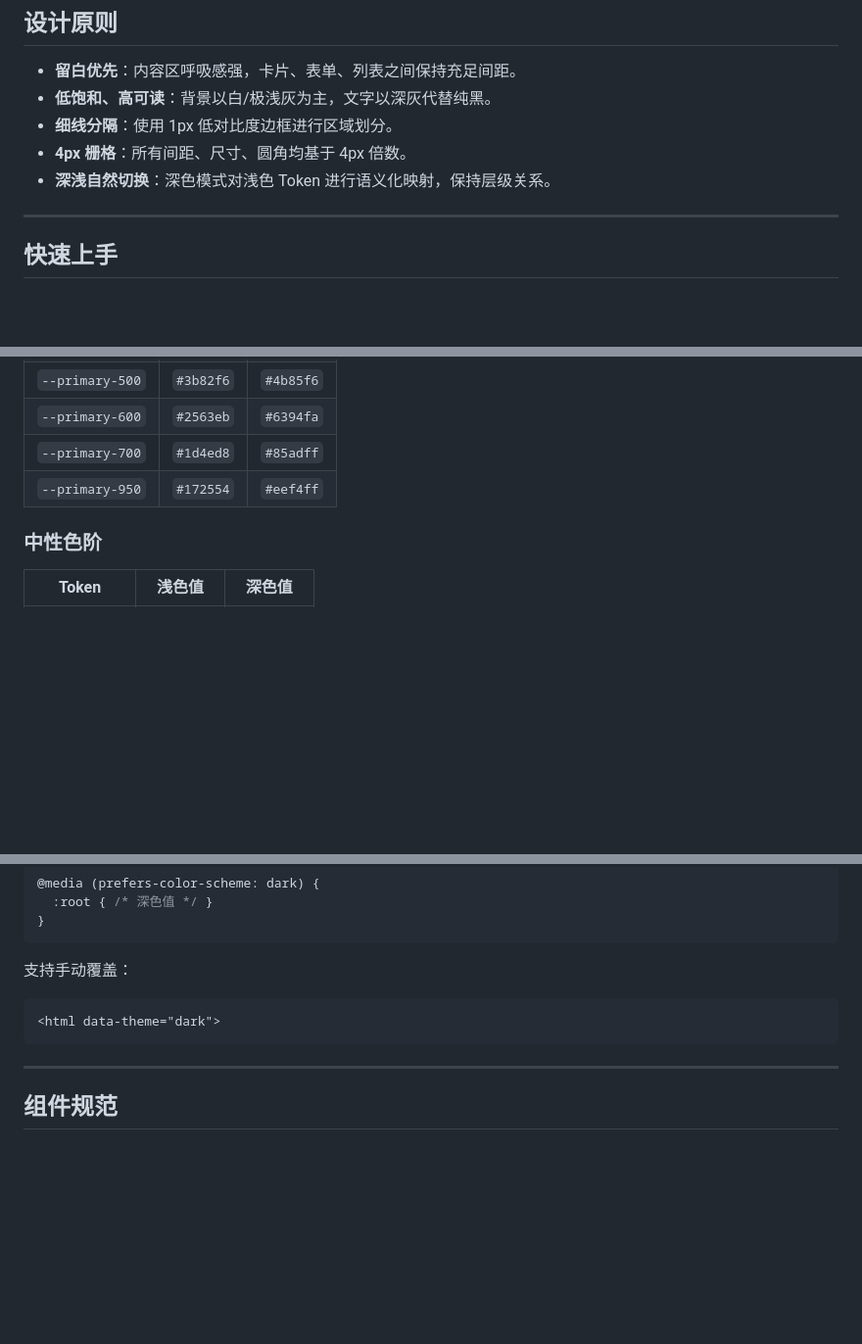
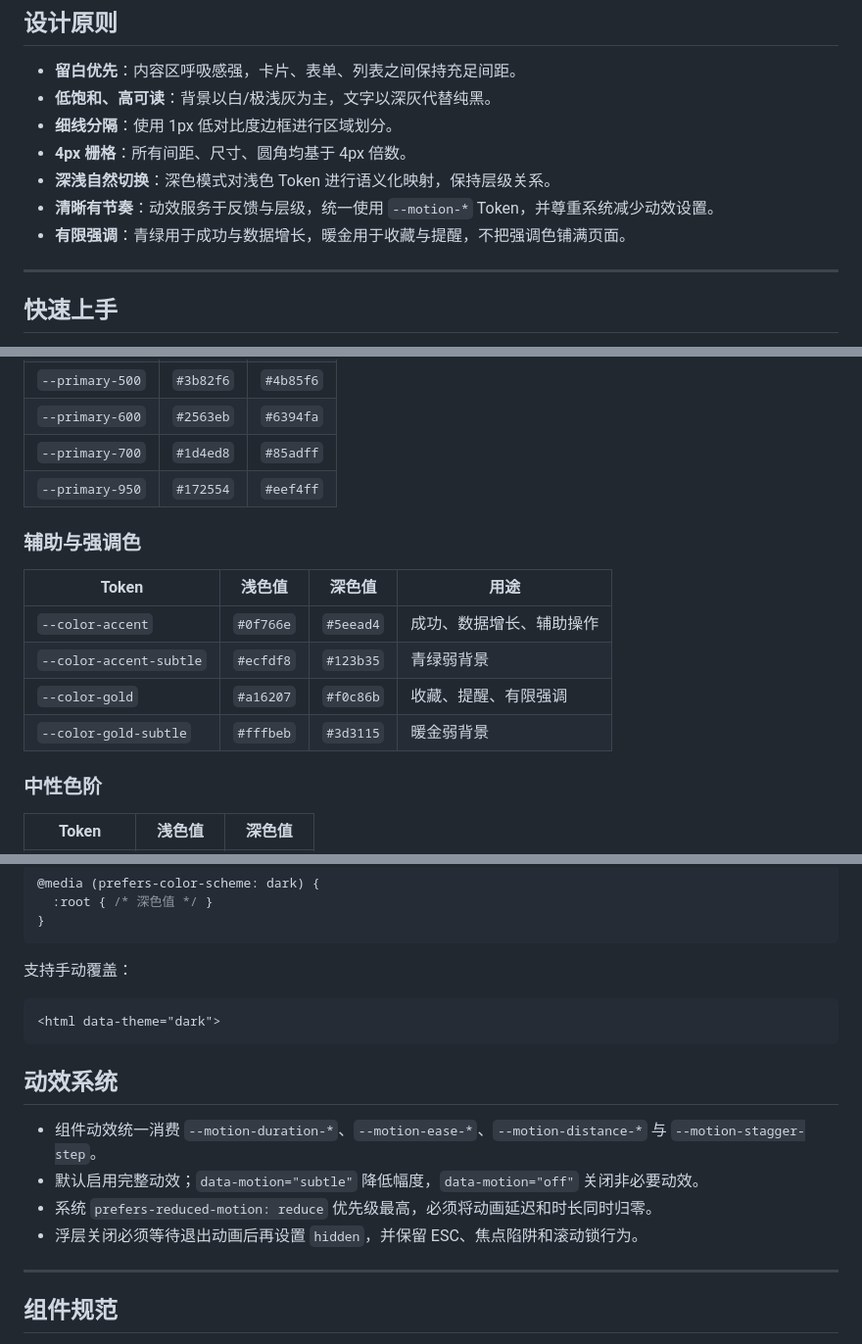
Before and after one commit to xiaoliang-hulue/xiaoliang-theme, a Markdown page: SKILL.md, 3 parts joined by grey strips. Shown at 98% size. Rendered like a GitHub page; blank space fills up the shorter version.

Commit message:
docs: document v1.5 palette and motion rules

````diff
--- a/SKILL.md
+++ b/SKILL.md
@@ -47,6 +47,8 @@ user-invocable: true
 - **细线分隔**：使用 1px 低对比度边框进行区域划分。
 - **4px 栅格**：所有间距、尺寸、圆角均基于 4px 倍数。
 - **深浅自然切换**：深色模式对浅色 Token 进行语义化映射，保持层级关系。
+- **清晰有节奏**：动效服务于反馈与层级，统一使用 `--motion-*` Token，并尊重系统减少动效设置。
+- **有限强调**：青绿用于成功与数据增长，暖金用于收藏与提醒，不把强调色铺满页面。
 
 ---
 
@@ -89,6 +91,15 @@ user-invocable: true
 | `--primary-600` | `#2563eb` | `#6394fa` |
 | `--primary-700` | `#1d4ed8` | `#85adff` |
 | `--primary-950` | `#172554` | `#eef4ff` |
+
+### 辅助与强调色
+
+| Token | 浅色值 | 深色值 | 用途 |
+|-------|--------|--------|------|
+| `--color-accent` | `#0f766e` | `#5eead4` | 成功、数据增长、辅助操作 |
+| `--color-accent-subtle` | `#ecfdf8` | `#123b35` | 青绿弱背景 |
+| `--color-gold` | `#a16207` | `#f0c86b` | 收藏、提醒、有限强调 |
+| `--color-gold-subtle` | `#fffbeb` | `#3d3115` | 暖金弱背景 |
 
 ### 中性色阶
 
@@ -192,6 +203,13 @@ user-invocable: true
 <html data-theme="dark">
 ```
 
+## 动效系统
+
+- 组件动效统一消费 `--motion-duration-*`、`--motion-ease-*`、`--motion-distance-*` 与 `--motion-stagger-step`。
+- 默认启用完整动效；`data-motion="subtle"` 降低幅度，`data-motion="off"` 关闭非必要动效。
+- 系统 `prefers-reduced-motion: reduce` 优先级最高，必须将动画延迟和时长同时归零。
+- 浮层关闭必须等待退出动画后再设置 `hidden`，并保留 ESC、焦点陷阱和滚动锁行为。
+
 ---
 
 ## 组件规范
````
Also changed, not shown: other parts of SKILL.md (+1 -1 lines).
